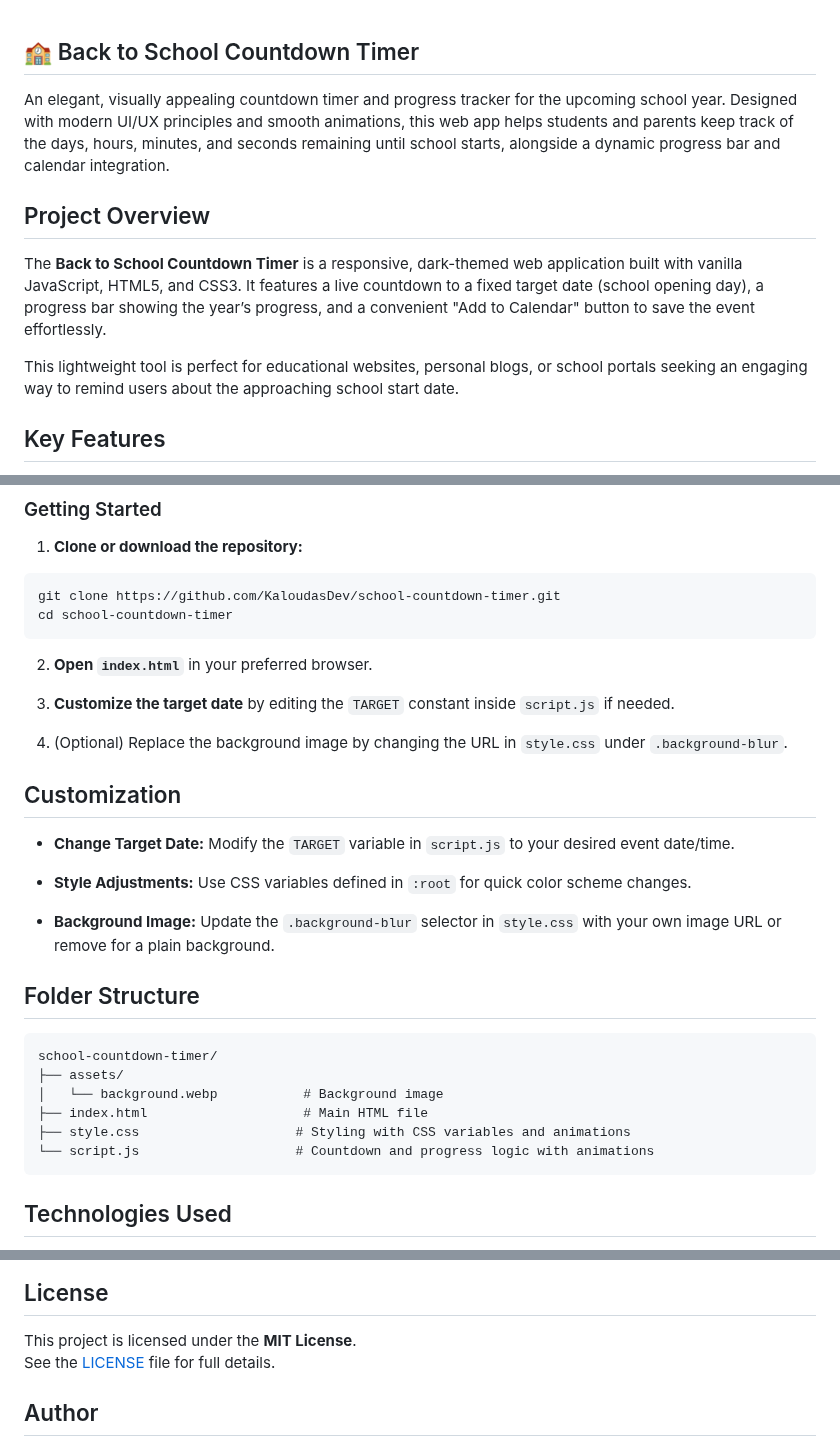
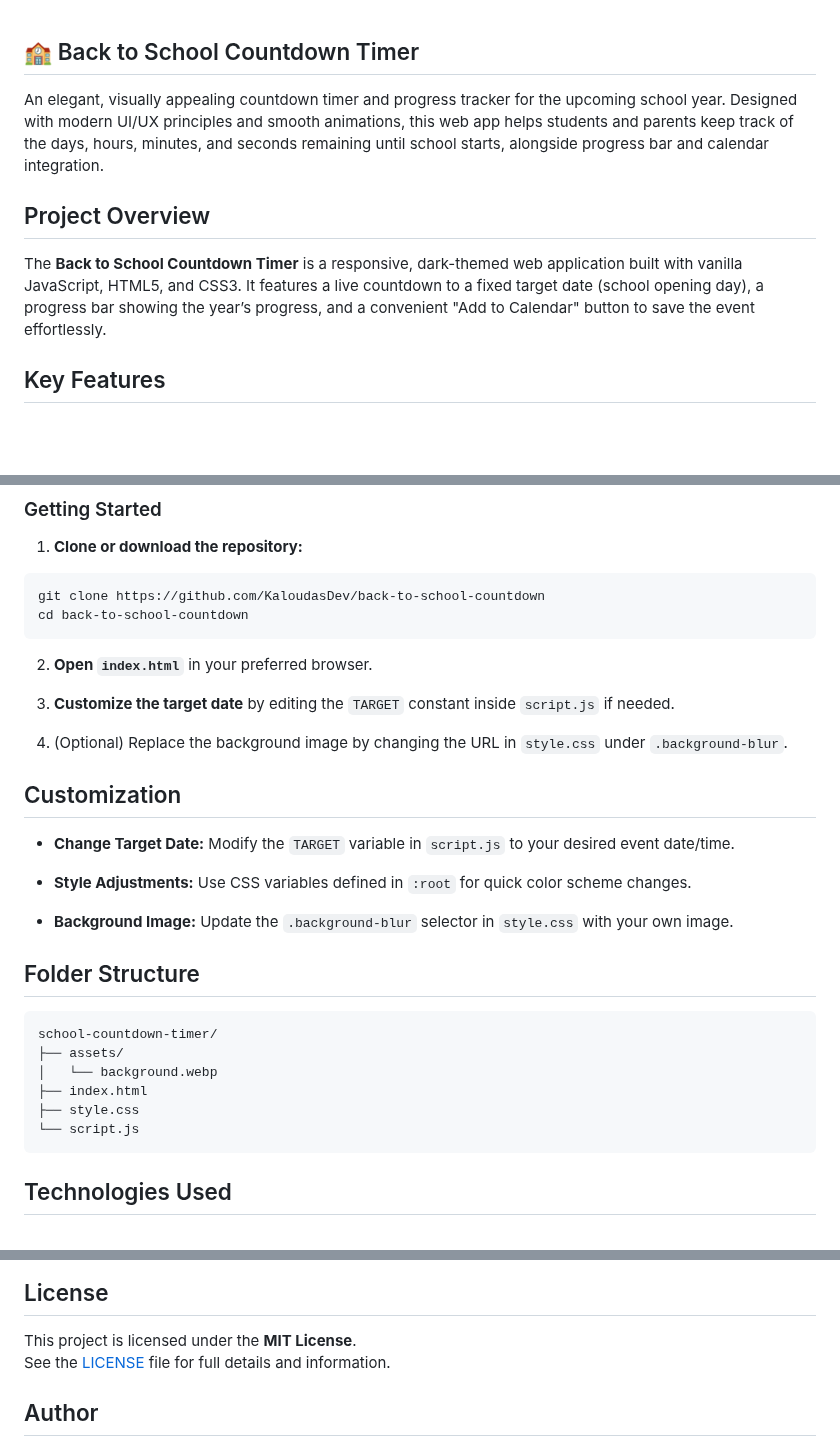
Before and after one commit to lasphox/back-to-school-countdown, a Markdown page: README.md, 3 parts joined by grey strips. Drawn GitHub-style; blank space fills up the shorter version.

`````diff
--- a/README.md
+++ b/README.md
@@ -1,12 +1,10 @@
 ## 🏫 Back to School Countdown Timer
 
-An elegant, visually appealing countdown timer and progress tracker for the upcoming school year. Designed with modern UI/UX principles and smooth animations, this web app helps students and parents keep track of the days, hours, minutes, and seconds remaining until school starts, alongside a dynamic progress bar and calendar integration.
+An elegant, visually appealing countdown timer and progress tracker for the upcoming school year. Designed with modern UI/UX principles and smooth animations, this web app helps students and parents keep track of the days, hours, minutes, and seconds remaining until school starts, alongside progress bar and calendar integration.
 
 ## Project Overview
 
 The **Back to School Countdown Timer** is a responsive, dark-themed web application built with vanilla JavaScript, HTML5, and CSS3. It features a live countdown to a fixed target date (school opening day), a progress bar showing the year’s progress, and a convenient "Add to Calendar" button to save the event effortlessly.
-
-This lightweight tool is perfect for educational websites, personal blogs, or school portals seeking an engaging way to remind users about the approaching school start date.
 
 ## Key Features
 
@@ -38,8 +36,8 @@ This lightweight tool is perfect for educational websites, personal blogs, or sc
 1. **Clone or download the repository:**
 
 ```bash
-git clone https://github.com/KaloudasDev/school-countdown-timer.git
-cd school-countdown-timer
+git clone https://github.com/KaloudasDev/back-to-school-countdown
+cd back-to-school-countdown
 ````
 
 2. **Open `index.html`** in your preferred browser.
@@ -57,17 +55,17 @@ cd school-countdown-timer
   Use CSS variables defined in `:root` for quick color scheme changes.
 
 * **Background Image:**
-  Update the `.background-blur` selector in `style.css` with your own image URL or remove for a plain background.
+  Update the `.background-blur` selector in `style.css` with your own image.
 
 ## Folder Structure
 
 ```
 school-countdown-timer/
 ├── assets/
-│   └── background.webp           # Background image
-├── index.html                    # Main HTML file
-├── style.css                    # Styling with CSS variables and animations
-└── script.js                    # Countdown and progress logic with animations
+│   └── background.webp
+├── index.html
+├── style.css
+└── script.js
 ```
 
 
@@ -93,7 +91,7 @@ Please ensure code is clean, well-documented, and tested before submitting.
 ## License
 
 This project is licensed under the **MIT License**.
-See the [LICENSE](./LICENSE) file for full details.
+See the [LICENSE](./LICENSE) file for full details and information.
 
 ## Author
 
`````
